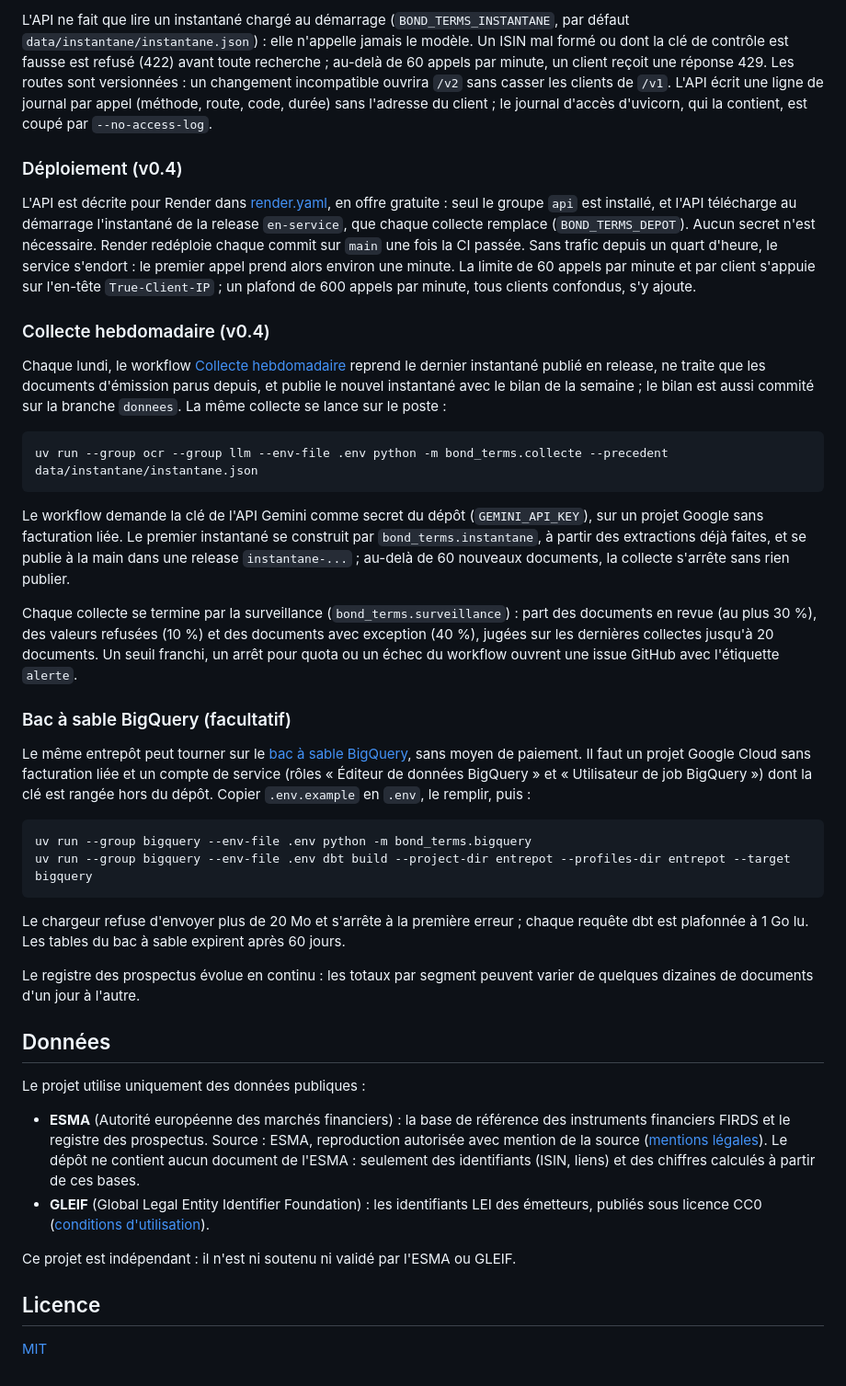
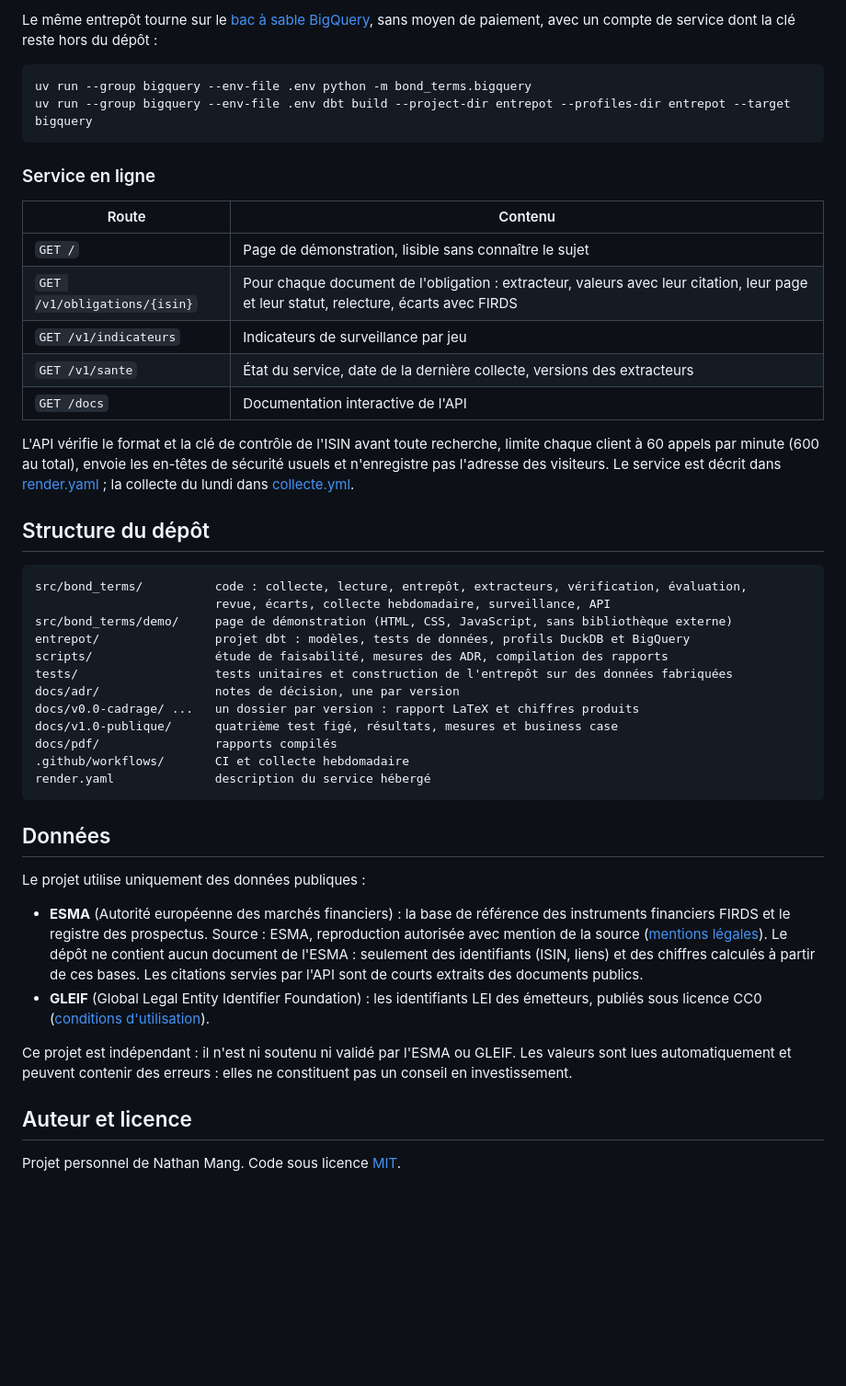
Before and after one commit to mangnathan/bond-terms, a Markdown page: README.md, the part around the change printed below. Shown: that part at 92% size. Rendered like a GitHub page; folded sections open; blank space fills up the shorter version.

````diff
--- a/README.md
+++ b/README.md
@@ -164,43 +152,50 @@ uv run uvicorn bond_terms.api:app --no-access-log
-L'API ne fait que lire un instantané chargé au démarrage (`BOND_TERMS_INSTANTANE`, par défaut `data/instantane/instantane.json`) : elle n'appelle jamais le modèle. Un ISIN mal formé ou dont la clé de contrôle est fausse est refusé (422) avant toute recherche ; au-delà de 60 appels par minute, un client reçoit une réponse 429. Les routes sont versionnées : un changement incompatible ouvrira `/v2` sans casser les clients de `/v1`. L'API écrit une ligne de journal par appel (méthode, route, code, durée) sans l'adresse du client ; le journal d'accès d'uvicorn, qui la contient, est coupé par `--no-access-log`.
-
-### Déploiement (v0.4)
-
-L'API est décrite pour Render dans [render.yaml](render.yaml), en offre gratuite : seul le groupe `api` est installé, et l'API télécharge au démarrage l'instantané de la release `en-service`, que chaque collecte remplace (`BOND_TERMS_DEPOT`). Aucun secret n'est nécessaire. Render redéploie chaque commit sur `main` une fois la CI passée. Sans trafic depuis un quart d'heure, le service s'endort : le premier appel prend alors environ une minute. La limite de 60 appels par minute et par client s'appuie sur l'en-tête `True-Client-IP` ; un plafond de 600 appels par minute, tous clients confondus, s'y ajoute.
-
-### Collecte hebdomadaire (v0.4)
-
-Chaque lundi, le workflow [Collecte hebdomadaire](.github/workflows/collecte.yml) reprend le dernier instantané publié en release, ne traite que les documents d'émission parus depuis, et publie le nouvel instantané avec le bilan de la semaine ; le bilan est aussi commité sur la branche `donnees`. La même collecte se lance sur le poste :
-
-```bash
-uv run --group ocr --group llm --env-file .env python -m bond_terms.collecte --precedent data/instantane/instantane.json
-```
-
-Le workflow demande la clé de l'API Gemini comme secret du dépôt (`GEMINI_API_KEY`), sur un projet Google sans facturation liée. Le premier instantané se construit par `bond_terms.instantane`, à partir des extractions déjà faites, et se publie à la main dans une release `instantane-...` ; au-delà de 60 nouveaux documents, la collecte s'arrête sans rien publier.
-
-Chaque collecte se termine par la surveillance (`bond_terms.surveillance`) : part des documents en revue (au plus 30 %), des valeurs refusées (10 %) et des documents avec exception (40 %), jugées sur les dernières collectes jusqu'à 20 documents. Un seuil franchi, un arrêt pour quota ou un échec du workflow ouvrent une issue GitHub avec l'étiquette `alerte`.
-
-### Bac à sable BigQuery (facultatif)
-
-Le même entrepôt peut tourner sur le [bac à sable BigQuery](https://cloud.google.com/bigquery/docs/sandbox), sans moyen de paiement. Il faut un projet Google Cloud sans facturation liée et un compte de service (rôles « Éditeur de données BigQuery » et « Utilisateur de job BigQuery ») dont la clé est rangée hors du dépôt. Copier `.env.example` en `.env`, le remplir, puis :
+Le même entrepôt tourne sur le [bac à sable BigQuery](https://cloud.google.com/bigquery/docs/sandbox), sans moyen de paiement, avec un compte de service dont la clé reste hors du dépôt :
 
 ```bash
 uv run --group bigquery --env-file .env python -m bond_terms.bigquery
 uv run --group bigquery --env-file .env dbt build --project-dir entrepot --profiles-dir entrepot --target bigquery
 ```
 
-Le chargeur refuse d'envoyer plus de 20 Mo et s'arrête à la première erreur ; chaque requête dbt est plafonnée à 1 Go lu. Les tables du bac à sable expirent après 60 jours.
+</details>
 
-Le registre des prospectus évolue en continu : les totaux par segment peuvent varier de quelques dizaines de documents d'un jour à l'autre.
+### Service en ligne
+
+| Route | Contenu |
+|---|---|
+| `GET /` | Page de démonstration, lisible sans connaître le sujet |
+| `GET /v1/obligations/{isin}` | Pour chaque document de l'obligation : extracteur, valeurs avec leur citation, leur page et leur statut, relecture, écarts avec FIRDS |
+| `GET /v1/indicateurs` | Indicateurs de surveillance par jeu |
+| `GET /v1/sante` | État du service, date de la dernière collecte, versions des extracteurs |
+| `GET /docs` | Documentation interactive de l'API |
+
+L'API vérifie le format et la clé de contrôle de l'ISIN avant toute recherche, limite chaque client à 60 appels par minute (600 au total), envoie les en-têtes de sécurité usuels et n'enregistre pas l'adresse des visiteurs. Le service est décrit dans [render.yaml](render.yaml) ; la collecte du lundi dans [collecte.yml](.github/workflows/collecte.yml).
+
+## Structure du dépôt
+
+```
+src/bond_terms/          code : collecte, lecture, entrepôt, extracteurs, vérification, évaluation,
+                         revue, écarts, collecte hebdomadaire, surveillance, API
+src/bond_terms/demo/     page de démonstration (HTML, CSS, JavaScript, sans bibliothèque externe)
+entrepot/                projet dbt : modèles, tests de données, profils DuckDB et BigQuery
+scripts/                 étude de faisabilité, mesures des ADR, compilation des rapports
+tests/                   tests unitaires et construction de l'entrepôt sur des données fabriquées
+docs/adr/                notes de décision, une par version
+docs/v0.0-cadrage/ ...   un dossier par version : rapport LaTeX et chiffres produits
+docs/v1.0-publique/      quatrième test figé, résultats, mesures et business case
+docs/pdf/                rapports compilés
+.github/workflows/       CI et collecte hebdomadaire
+render.yaml              description du service hébergé
+```
 
 ## Données
 
 Le projet utilise uniquement des données publiques :
 
-- **ESMA** (Autorité européenne des marchés financiers) : la base de référence des instruments financiers FIRDS et le registre des prospectus. Source : ESMA, reproduction autorisée avec mention de la source ([mentions légales](https://www.esma.europa.eu/legal-notice)). Le dépôt ne contient aucun document de l'ESMA : seulement des identifiants (ISIN, liens) et des chiffres calculés à partir de ces bases.
+- **ESMA** (Autorité européenne des marchés financiers) : la base de référence des instruments financiers FIRDS et le registre des prospectus. Source : ESMA, reproduction autorisée avec mention de la source ([mentions légales](https://www.esma.europa.eu/legal-notice)). Le dépôt ne contient aucun document de l'ESMA : seulement des identifiants (ISIN, liens) et des chiffres calculés à partir de ces bases. Les citations servies par l'API sont de courts extraits des documents publics.
 - **GLEIF** (Global Legal Entity Identifier Foundation) : les identifiants LEI des émetteurs, publiés sous licence CC0 ([conditions d'utilisation](https://www.gleif.org/en/meta/lei-data-terms-of-use)).
 
-Ce projet est indépendant : il n'est ni soutenu ni validé par l'ESMA ou GLEIF.
+Ce projet est indépendant : il n'est ni soutenu ni validé par l'ESMA ou GLEIF. Les valeurs sont lues automatiquement et peuvent contenir des erreurs : elles ne constituent pas un conseil en investissement.
 
-## Licence
+## Auteur et licence
 
-[MIT](LICENSE)
+Projet personnel de Nathan Mang. Code sous licence [MIT](LICENSE).
````
Also changed, not shown: other parts of README.md (+98 -110 lines), docs/images/page-demonstration.png (added).
